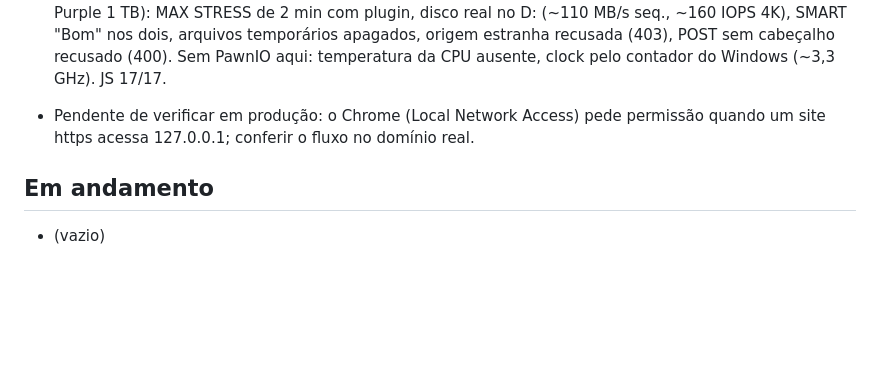
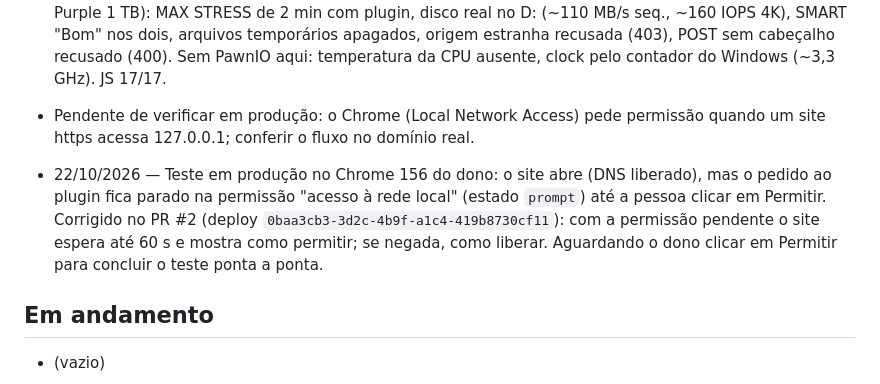
Before and after one commit to mikerock12/slt-stress-test, a Markdown page: contexto.md, the part around the change. GitHub-like rendering; blank space fills up the shorter version.

Commit message:
Contexto: permissão de rede local no Chrome

```diff
--- a/contexto.md
+++ b/contexto.md
@@ -68,6 +68,12 @@ links. Nenhum código delas foi copiado.
 - Pendente de verificar em produção: o Chrome (Local Network Access) pede permissão quando um
   site https acessa 127.0.0.1; conferir o fluxo no domínio real.
 
+- 22/10/2026 — Teste em produção no Chrome 156 do dono: o site abre (DNS liberado), mas o
+  pedido ao plugin fica parado na permissão "acesso à rede local" (estado `prompt`) até a
+  pessoa clicar em Permitir. Corrigido no PR #2 (deploy `0baa3cb3-3d2c-4b9f-a1c4-419b8730cf11`):
+  com a permissão pendente o site espera até 60 s e mostra como permitir; se negada, como
+  liberar. Aguardando o dono clicar em Permitir para concluir o teste ponta a ponta.
+
 ## Em andamento
 
 - (vazio)
```
